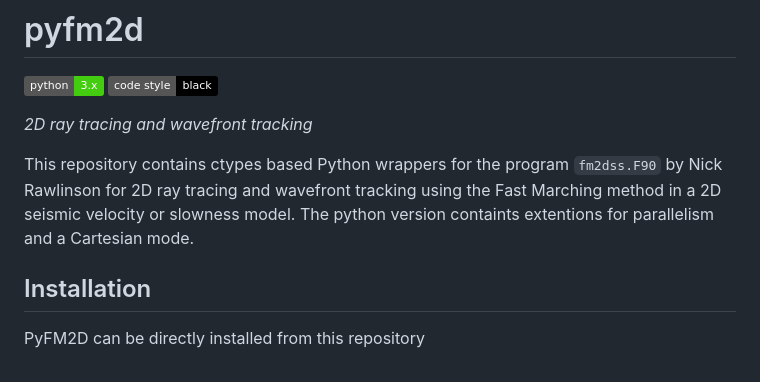
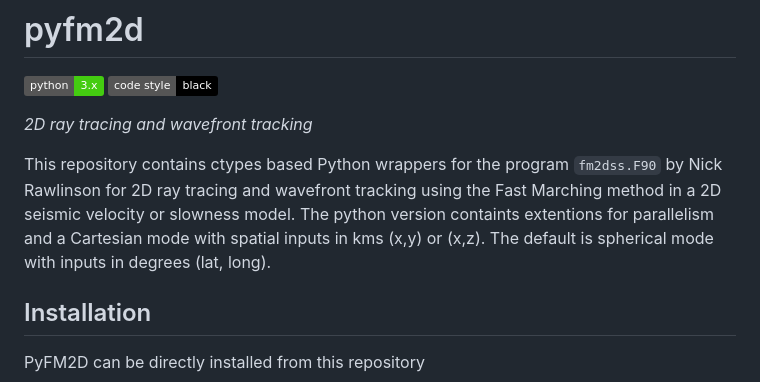
Before and after one commit to inlab-geo/pyfm2d, a Markdown page: readme.md, the part around the change. Drawn GitHub-style; badges without logos.

Commit message:
Update readme.md
Minor readme edit.

```diff
--- a/readme.md
+++ b/readme.md
@@ -7,7 +7,7 @@ _2D ray tracing and wavefront tracking_
 
 
 This repository contains ctypes based Python wrappers for the program `fm2dss.F90` by Nick Rawlinson for 2D ray tracing and wavefront tracking using the Fast Marching method in a 2D seismic velocity or slowness model.
-The python version containts extentions for parallelism and a Cartesian mode.
+The python version containts extentions for parallelism and a Cartesian mode with spatial inputs in kms (x,y) or (x,z). The default is spherical mode with inputs in degrees (lat, long).
 
 ## Installation
 
```
